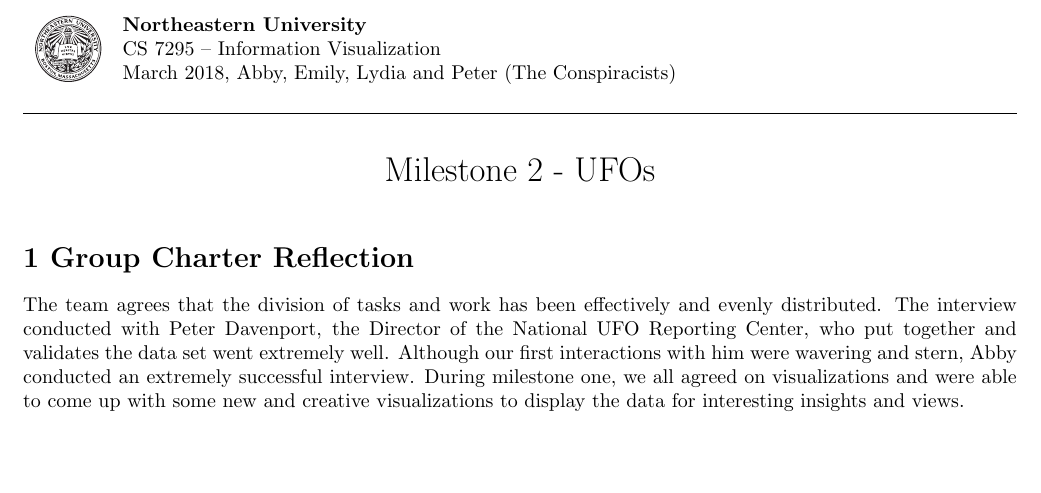
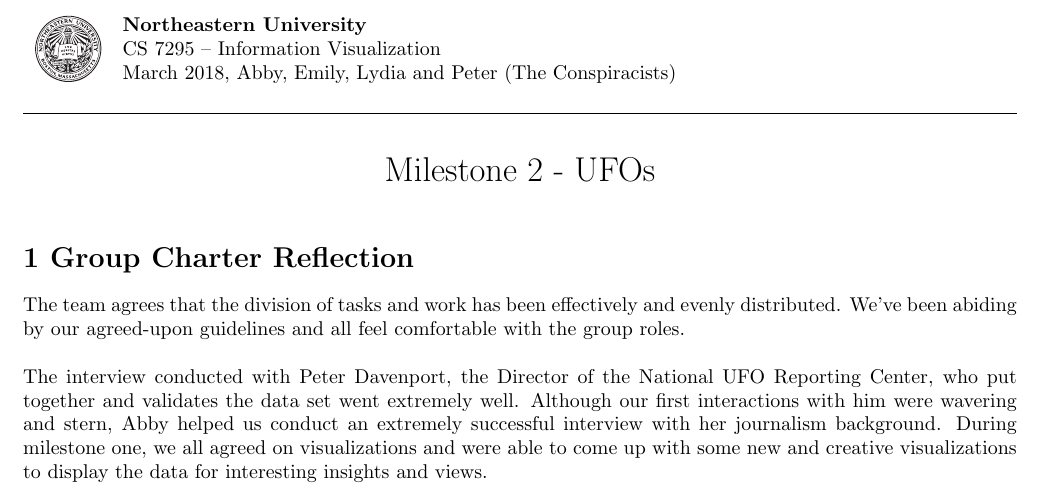
Before and after one commit to LydiaZak/info-viz-ufos, a LaTeX document (report/milestone2/milestone2.tex): part of the page, cut so that both start at the same text, the shorter picture padded with empty space. Compiled offline with pdfLaTeX.

Commit message:
update milestone2

```diff
--- a/report/milestone2/milestone2.tex
+++ b/report/milestone2/milestone2.tex
@@ -19,7 +19,9 @@
 
 \section*{1 Group Charter Reflection}
 
-The team agrees that the division of tasks and work has been effectively and evenly distributed. The interview conducted with Peter Davenport, the Director of the National UFO Reporting Center, who put together and validates the data set went extremely well. Although our first interactions with him were wavering and stern, Abby conducted an extremely successful interview. During milestone one, we all agreed on visualizations and were able to come up with some new and creative visualizations to display the data for interesting insights and views.
+The team agrees that the division of tasks and work has been effectively and evenly distributed. We've been abiding by our agreed-upon guidelines and all feel comfortable with the group roles.\\
+
+The interview conducted with Peter Davenport, the Director of the National UFO Reporting Center, who put together and validates the data set went extremely well. Although our first interactions with him were wavering and stern, Abby helped us conduct an extremely successful interview with her journalism background. During milestone one, we all agreed on visualizations and were able to come up with some new and creative visualizations to display the data for interesting insights and views.
 
 
 
```
Also changed, not shown: report/milestone2/milestone2.pdf.
